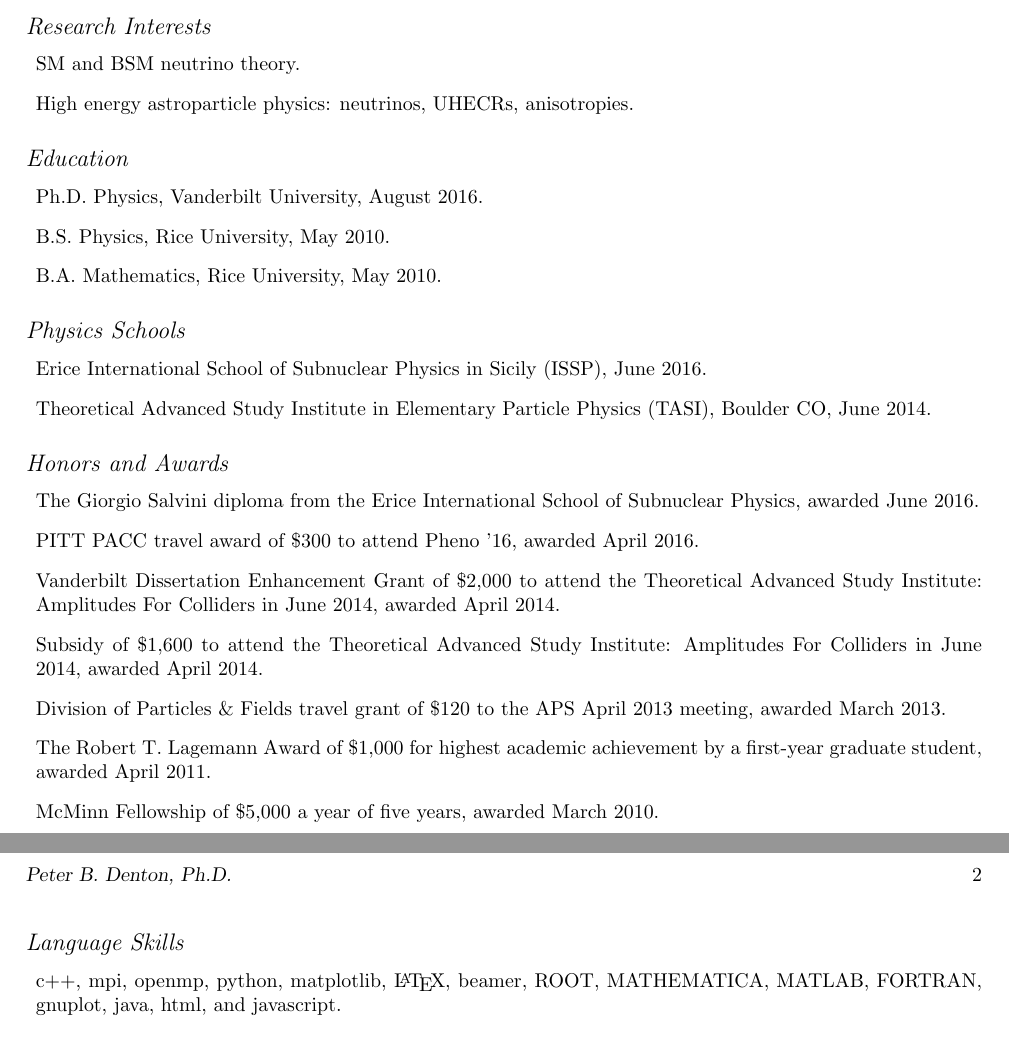
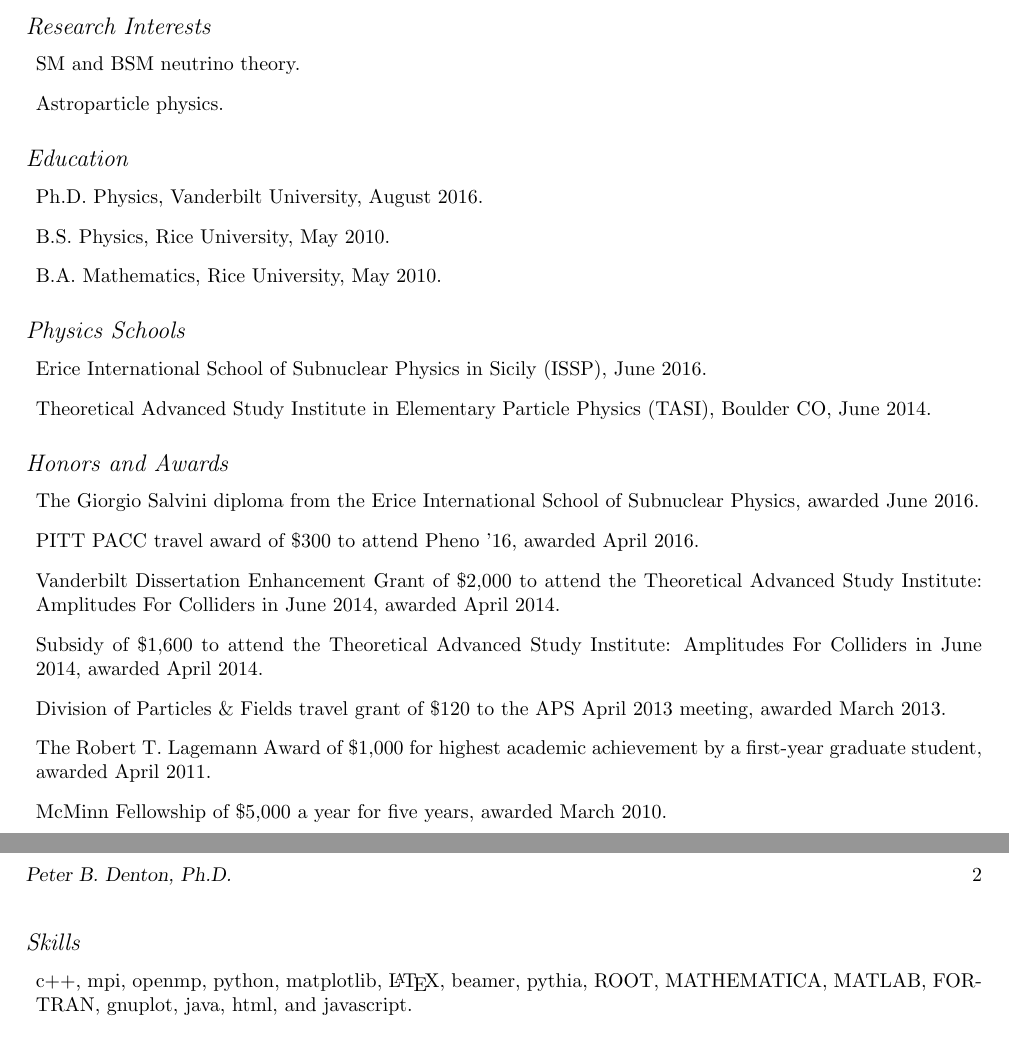
Before and after one commit to PeterDenton/CV, a LaTeX CV (CV.tex): two parts of pages 1 and 2 of 2, joined at a grey line, cut so that both start at the same text. Compiled offline with pdfLaTeX.

Commit message:
small changes

```diff
--- a/CV.tex
+++ b/CV.tex
@@ -72,9 +72,7 @@ Email: & \href{mailto:peterbd1@gmail.com}{\tt peterbd1@gmail.com} & Copenhagen K
 \subsection*{Research Interests}
 \begin{itemize}
 \item SM and BSM neutrino theory.
-\item High energy astroparticle physics: neutrinos, UHECRs, anisotropies.
-% \item Cosmic ray and neutrino anisotropy searches.
-% \item Novel BSM searches at the LHC.
+\item Astroparticle physics.
 \end{itemize}
 
 \subsection*{Education}
@@ -101,13 +99,13 @@ in June 2014, awarded April 2014.
 \item Subsidy of \$1,600 to attend the Theoretical Advanced Study Institute: Amplitudes For Colliders in June 2014, awarded April 2014.
 \item Division of Particles \& Fields travel grant of \$120 to the APS April 2013 meeting, awarded March 2013.
 \item The Robert T.~Lagemann Award of \$1,000 for highest academic achievement by a first-year graduate student, awarded April 2011.
-\item McMinn Fellowship of \$5,000 a year of five years, awarded March 2010.
+\item McMinn Fellowship of \$5,000 a year for five years, awarded March 2010.
 \end{itemize}
 
-\subsection*{Language Skills}
+\subsection*{Skills}
 \begin{itemize}
 \item
-c++, mpi, openmp, python, matplotlib, \LaTeX, beamer, ROOT, MATHEMATICA, MATLAB, FORTRAN, gnuplot, java, html, and javascript.
+c++, mpi, openmp, python, matplotlib, \LaTeX, beamer, pythia, ROOT, MATHEMATICA, MATLAB, FORTRAN, gnuplot, java, html, and javascript.
 \end{itemize}
 
 \subsection*{Service}
```
Also changed, not shown: CV.pdf.
